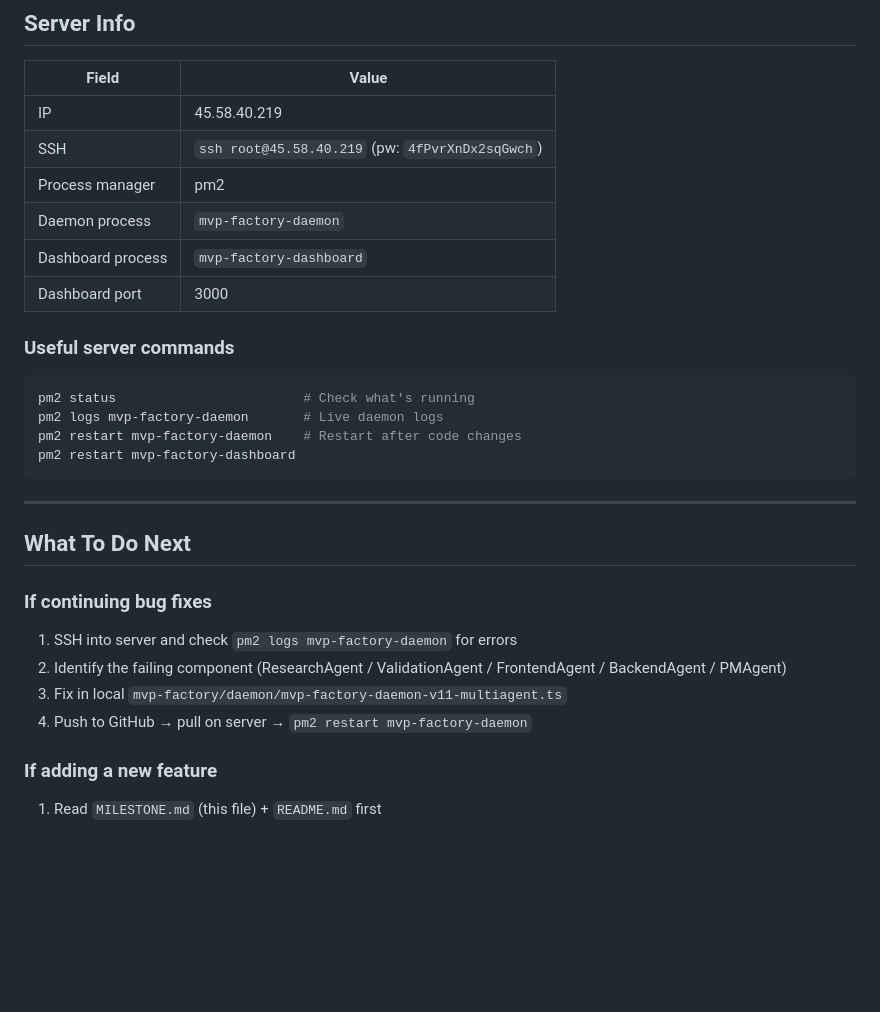
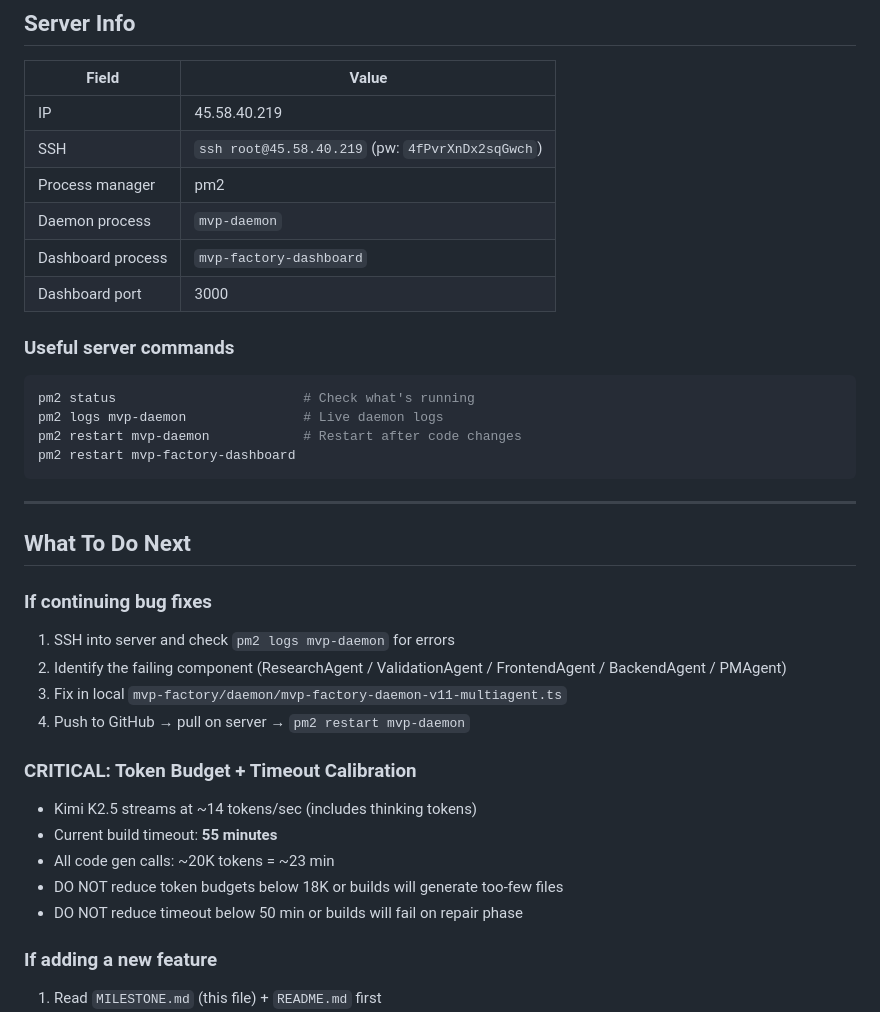
Before and after one commit to malikmuhammadsaadshafiq-dev/Openclaw, a Markdown page: MILESTONE.md, the part around one of its changes. Drawn GitHub-style; blank space fills up the shorter version.

````diff
--- a/MILESTONE.md
+++ b/MILESTONE.md
@@ -105,15 +135,15 @@ forms that did nothing, features completely non-functional (e.g. HijackSentry AS
 | IP | 45.58.40.219 |
 | SSH | `ssh root@45.58.40.219` (pw: `4fPvrXnDx2sqGwch`) |
 | Process manager | pm2 |
-| Daemon process | `mvp-factory-daemon` |
+| Daemon process | `mvp-daemon` |
 | Dashboard process | `mvp-factory-dashboard` |
 | Dashboard port | 3000 |
 
 ### Useful server commands
 ```bash
 pm2 status                        # Check what's running
-pm2 logs mvp-factory-daemon       # Live daemon logs
-pm2 restart mvp-factory-daemon    # Restart after code changes
+pm2 logs mvp-daemon               # Live daemon logs
+pm2 restart mvp-daemon            # Restart after code changes
 pm2 restart mvp-factory-dashboard
 ```
 
@@ -122,10 +152,17 @@ pm2 restart mvp-factory-dashboard
 ## What To Do Next
 
 ### If continuing bug fixes
-1. SSH into server and check `pm2 logs mvp-factory-daemon` for errors
+1. SSH into server and check `pm2 logs mvp-daemon` for errors
 2. Identify the failing component (ResearchAgent / ValidationAgent / FrontendAgent / BackendAgent / PMAgent)
 3. Fix in local `mvp-factory/daemon/mvp-factory-daemon-v11-multiagent.ts`
-4. Push to GitHub → pull on server → `pm2 restart mvp-factory-daemon`
+4. Push to GitHub → pull on server → `pm2 restart mvp-daemon`
+
+### CRITICAL: Token Budget + Timeout Calibration
+- Kimi K2.5 streams at ~14 tokens/sec (includes thinking tokens)
+- Current build timeout: **55 minutes**
+- All code gen calls: ~20K tokens = ~23 min
+- DO NOT reduce token budgets below 18K or builds will generate too-few files
+- DO NOT reduce timeout below 50 min or builds will fail on repair phase
 
 ### If adding a new feature
 1. Read `MILESTONE.md` (this file) + `README.md` first
````
Also changed, not shown: other parts of MILESTONE.md (+31 -1 lines).
